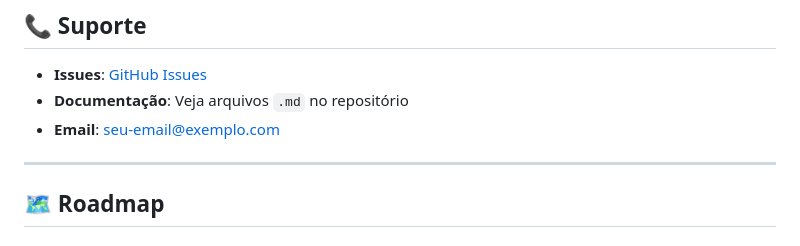
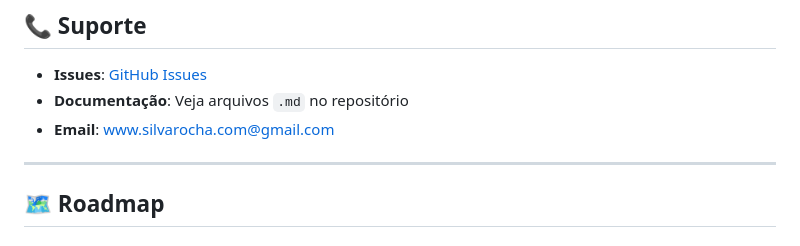
Before and after one commit to jogres/Monitoramento-Whats, a Markdown page: README.md, the part around the change. GitHub-like rendering.

Commit message:
Update email contact in README

```diff
--- a/README.md
+++ b/README.md
@@ -703,7 +703,7 @@ in the Software without restriction...
 
 - **Issues**: [GitHub Issues](https://github.com/seu-usuario/wa-multi-electron/issues)
 - **Documentação**: Veja arquivos `.md` no repositório
-- **Email**: seu-email@exemplo.com
+- **Email**: www.silvarocha.com@gmail.com
 
 ---
 
```
